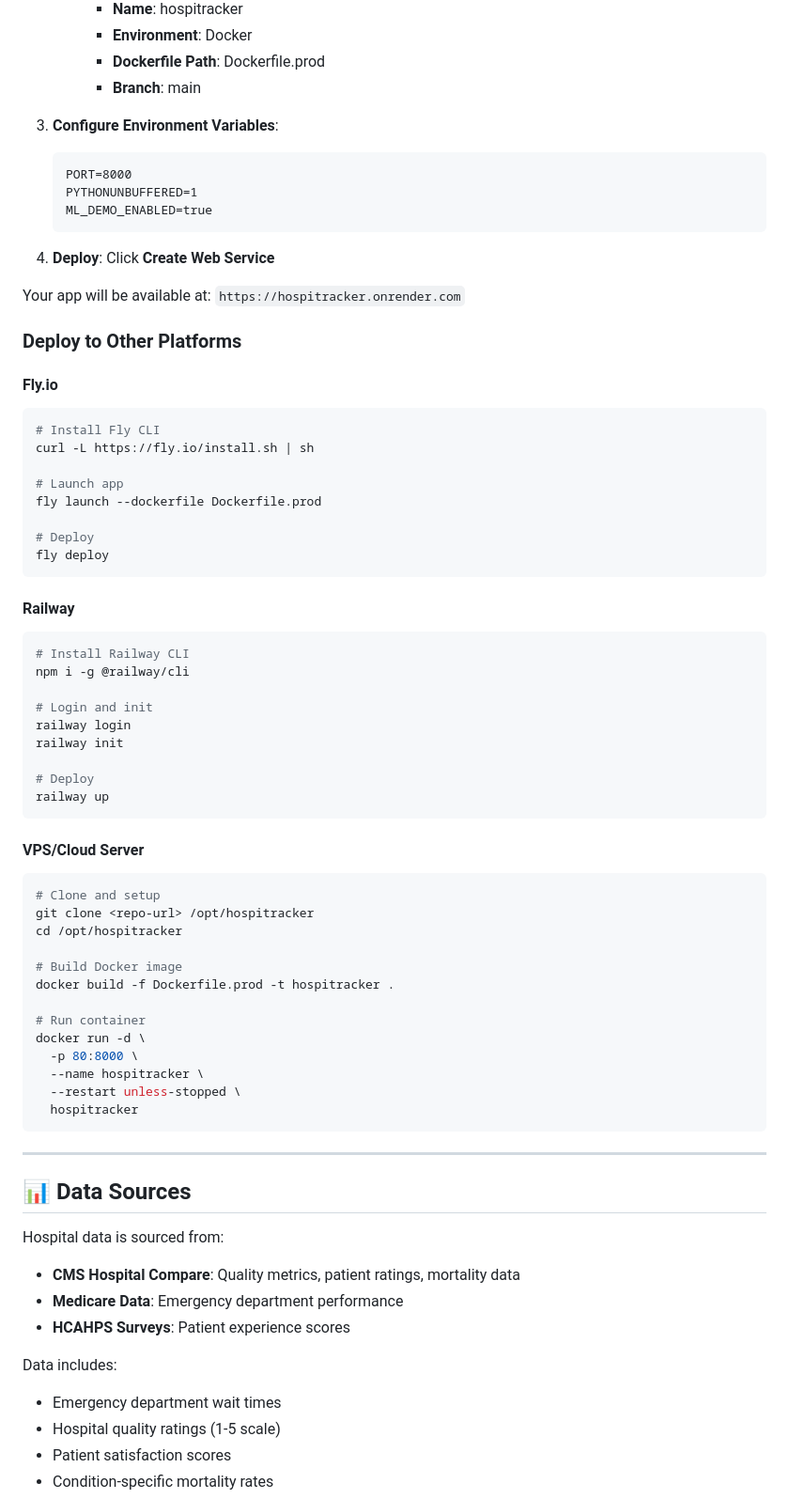
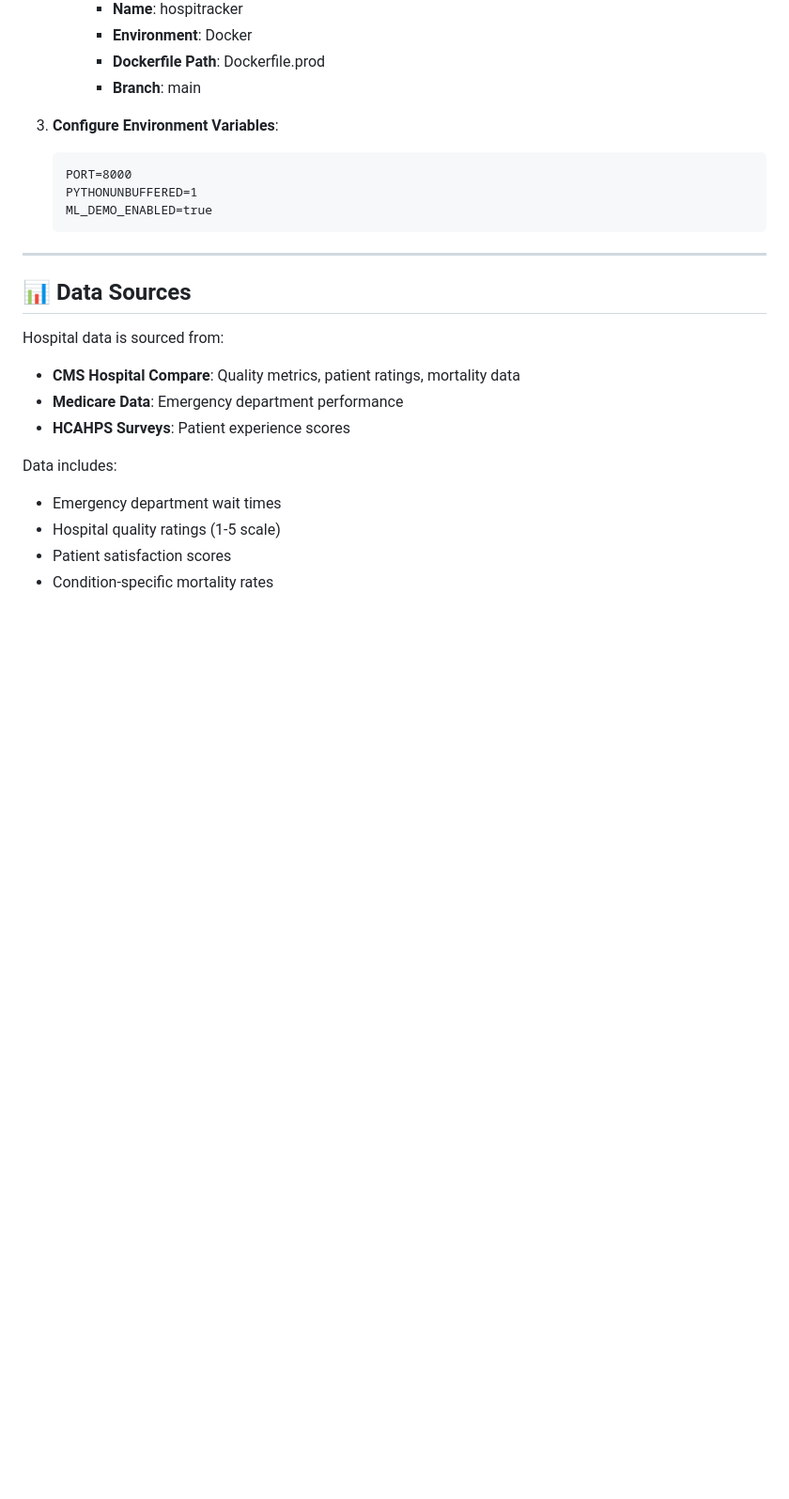
Before and after one commit to JZembower/HospiTrack, a Markdown page: README.md, the part around the change. Shown: that part at 94% size. GitHub-like rendering; blank space fills up the shorter version.

````diff
--- a/README.md
+++ b/README.md
@@ -327,54 +327,6 @@ GET /api/states
    ML_DEMO_ENABLED=true
    ```
 
-4. **Deploy**: Click **Create Web Service**
-
-Your app will be available at: `https://hospitracker.onrender.com`
-
-### Deploy to Other Platforms
-
-#### Fly.io
-```bash
-# Install Fly CLI
-curl -L https://fly.io/install.sh | sh
-
-# Launch app
-fly launch --dockerfile Dockerfile.prod
-
-# Deploy
-fly deploy
-```
-
-#### Railway
-```bash
-# Install Railway CLI
-npm i -g @railway/cli
-
-# Login and init
-railway login
-railway init
-
-# Deploy
-railway up
-```
-
-#### VPS/Cloud Server
-```bash
-# Clone and setup
-git clone <repo-url> /opt/hospitracker
-cd /opt/hospitracker
-
-# Build Docker image
-docker build -f Dockerfile.prod -t hospitracker .
-
-# Run container
-docker run -d \
-  -p 80:8000 \
-  --name hospitracker \
-  --restart unless-stopped \
-  hospitracker
-```
-
 ---
 
 ## 📊 Data Sources
````
